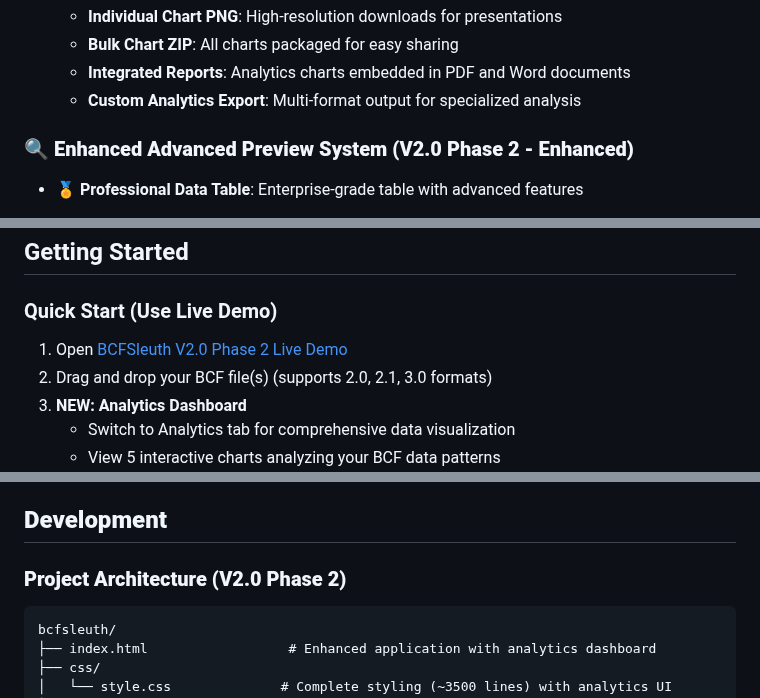
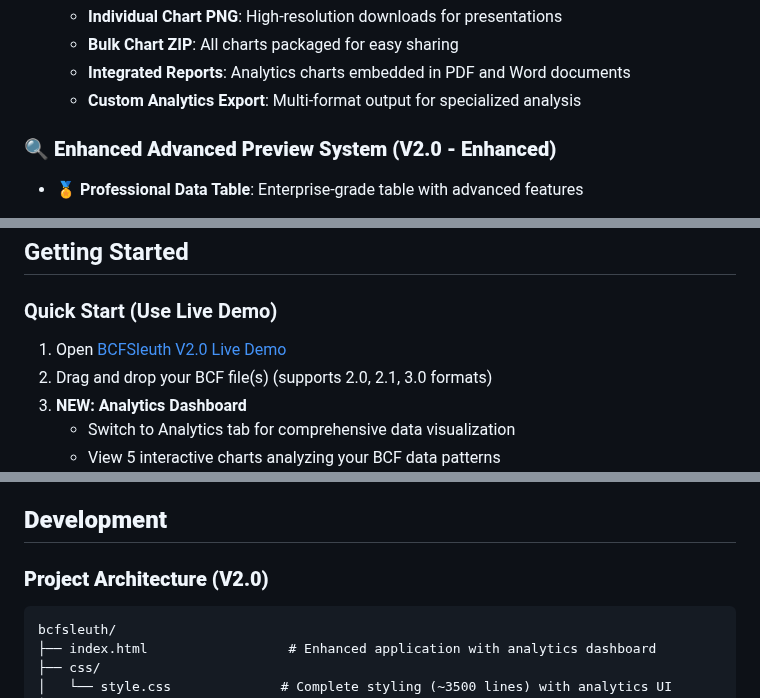
Before and after one commit to TheBIMsider/bcfsleuth, a Markdown page: README.md, 3 parts joined by grey strips. GitHub-like rendering.

````diff
--- a/README.md
+++ b/README.md
@@ -214,7 +214,7 @@ Generate professional reports in multiple formats:
   - **Integrated Reports**: Analytics charts embedded in PDF and Word documents
   - **Custom Analytics Export**: Multi-format output for specialized analysis
 
-### 🔍 **Enhanced Advanced Preview System (V2.0 Phase 2 - Enhanced)**
+### 🔍 **Enhanced Advanced Preview System (V2.0 - Enhanced)**
 - **🏅 Professional Data Table**: Enterprise-grade table with advanced features
   - **Enhanced Sorting**: Click column headers with visual indicators for all data types
   - **Multi-Criteria Filtering**: Combine Search, Status, Priority, Assigned To, Due Date filters
@@ -302,7 +302,7 @@ Generate professional reports in multiple formats:
 ## Getting Started
 
 ### Quick Start (Use Live Demo)
-1. Open [BCFSleuth V2.0 Phase 2 Live Demo](https://thebimsider.github.io/bcfsleuth/V02/)
+1. Open [BCFSleuth V2.0 Live Demo](https://thebimsider.github.io/bcfsleuth/V02/)
 2. Drag and drop your BCF file(s) (supports 2.0, 2.1, 3.0 formats)
 3. **NEW: Analytics Dashboard**
    - Switch to Analytics tab for comprehensive data visualization
@@ -393,7 +393,7 @@ BCFSleuth V2.0 maintains absolute data privacy:
 
 ## **Development**
 
-### **Project Architecture (V2.0 Phase 2)**
+### **Project Architecture (V2.0)**
 ```
 bcfsleuth/
 ├── index.html                  # Enhanced application with analytics dashboard
````
Also changed, not shown: other parts of README.md (+8 -8 lines).
